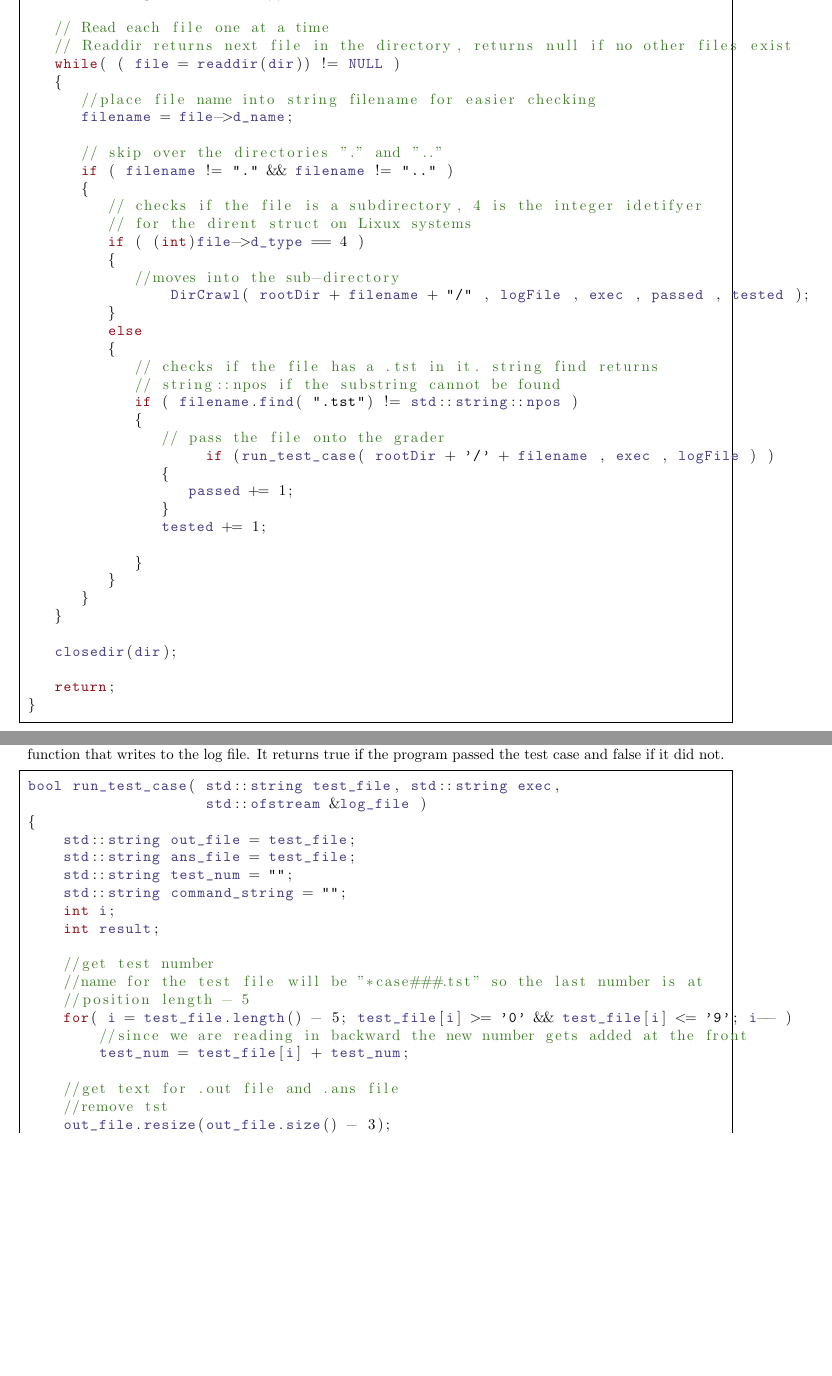
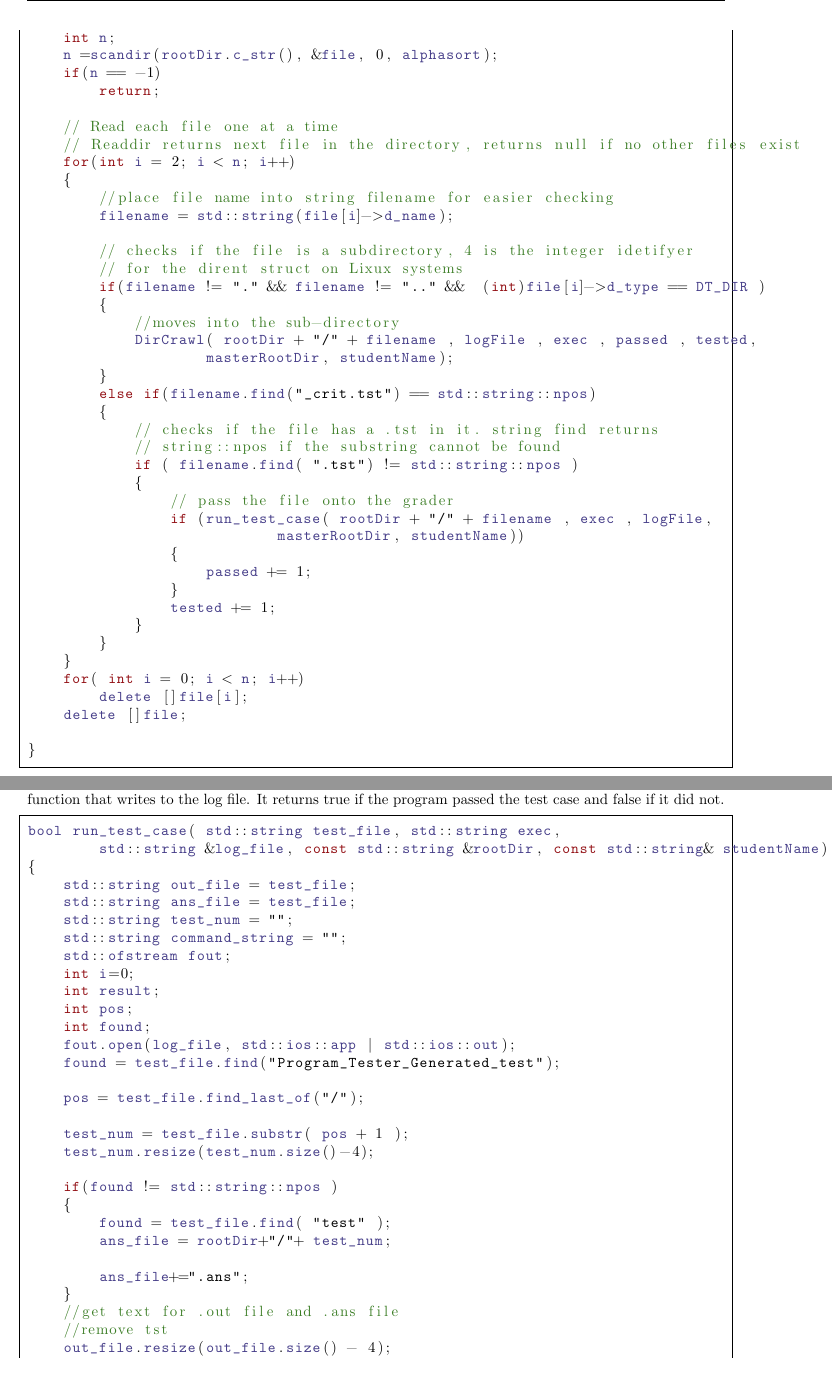
Before and after one commit to CsmithSD/IO_Soft_Eng, a LaTeX thesis (Sprint2/ProgramTesterStage1-master/Documentation/SystemTemplate.tex, which reads Sprint2/ProgramTesterStage1-master/Documentation/design.tex): two parts of pages 26 and 27 of 53, joined at a grey line, cut at the place of the change, the shorter picture padded with empty space. Compiled offline with pdfLaTeX.

Commit message:
updated documentation on design.tex

```diff
--- a/Sprint2/ProgramTesterStage1-master/Documentation/design.tex
+++ b/Sprint2/ProgramTesterStage1-master/Documentation/design.tex
@@ -128,43 +128,44 @@ void DirCrawl( std::string rootDir , std::ofstream &logFile , std::string exec ,
     std::string filename;	//used in finding if a file has the extention .tst
+    int n;
+    n =scandir(rootDir.c_str(), &file, 0, alphasort);
+    if(n == -1)
+        return;
 
     // Read each file one at a time
     // Readdir returns next file in the directory, returns null if no other files exist
-	while( ( file = readdir(dir)) != NULL )
+    for(int i = 2; i < n; i++)
     {
         //place file name into string filename for easier checking
-		filename = file->d_name;
+        filename = std::string(file[i]->d_name);
 
-		// skip over the directories "." and ".."
-		if ( filename != "." && filename != ".." )
-		{
         // checks if the file is a subdirectory, 4 is the integer idetifyer
         // for the dirent struct on Lixux systems
-			if ( (int)file->d_type == 4 )
+        if(filename != "." && filename != ".." &&  (int)file[i]->d_type == DT_DIR )
         {
             //moves into the sub-directory
-                DirCrawl( rootDir + filename + "/" , logFile , exec , passed , tested );
+            DirCrawl( rootDir + "/" + filename , logFile , exec , passed , tested,
+                    masterRootDir, studentName);
         }
-			else
+        else if(filename.find("_crit.tst") == std::string::npos)
         {
             // checks if the file has a .tst in it. string find returns
             // string::npos if the substring cannot be found
             if ( filename.find( ".tst") != std::string::npos )
             {
                 // pass the file onto the grader
-                    if (run_test_case( rootDir + '/' + filename , exec , logFile ) )
+                if (run_test_case( rootDir + "/" + filename , exec , logFile,
+                            masterRootDir, studentName))
                 {
                     passed += 1;
                 }
                 tested += 1;
-
             }
         }
     }
-	}
+    for( int i = 0; i < n; i++)
+        delete []file[i];
+    delete []file;
 
-	closedir(dir);
-
-	return;
 }
 \end{lstlisting}
 The other parameters are passed along to functions it calls, in the case of logFile and exec and passed and tested
@@ -198,23 +199,33 @@ Here is the function to test an executable with a given test file, it gets passe
 that writes to the log file.  It returns true if the program passed the test case and false if it did not.
 \begin{lstlisting}
 bool run_test_case( std::string test_file, std::string exec,
-                    std::ofstream &log_file )
+        std::string &log_file, const std::string &rootDir, const std::string& studentName)
 {
     std::string out_file = test_file;
     std::string ans_file = test_file;
     std::string test_num = "";
     std::string command_string = "";
-    int i;
+    std::ofstream fout;
+    int i=0;
     int result;
+    int pos;
+    int found;
+    fout.open(log_file, std::ios::app | std::ios::out);
+    found = test_file.find("Program_Tester_Generated_test");
 
-    //get test number
-    //name for the test file will be "*case###.tst" so the last number is at
-    //position length - 5
-    for( i = test_file.length() - 5; test_file[i] >= '0' && test_file[i] <= '9'; i-- )
-        //since we are reading in backward the new number gets added at the front
-        test_num = test_file[i] + test_num;
+    pos = test_file.find_last_of("/");
 
+    test_num = test_file.substr( pos + 1 );
+    test_num.resize(test_num.size()-4);
+
+    if(found != std::string::npos )
+    {
+        found = test_file.find( "test" );
+        ans_file = rootDir+"/"+ test_num;
+
+        ans_file+=".ans";
+    }
     //get text for .out file and .ans file
     //remove tst
-    out_file.resize(out_file.size() - 3);
+    out_file.resize(out_file.size() - 4);
     //add out so we have case#.out
```
Also changed, not shown: Sprint2/ProgramTesterStage1-master/Documentation/design.tex (62 more changed lines). Lines whose indentation alone changed are shown as unchanged.
